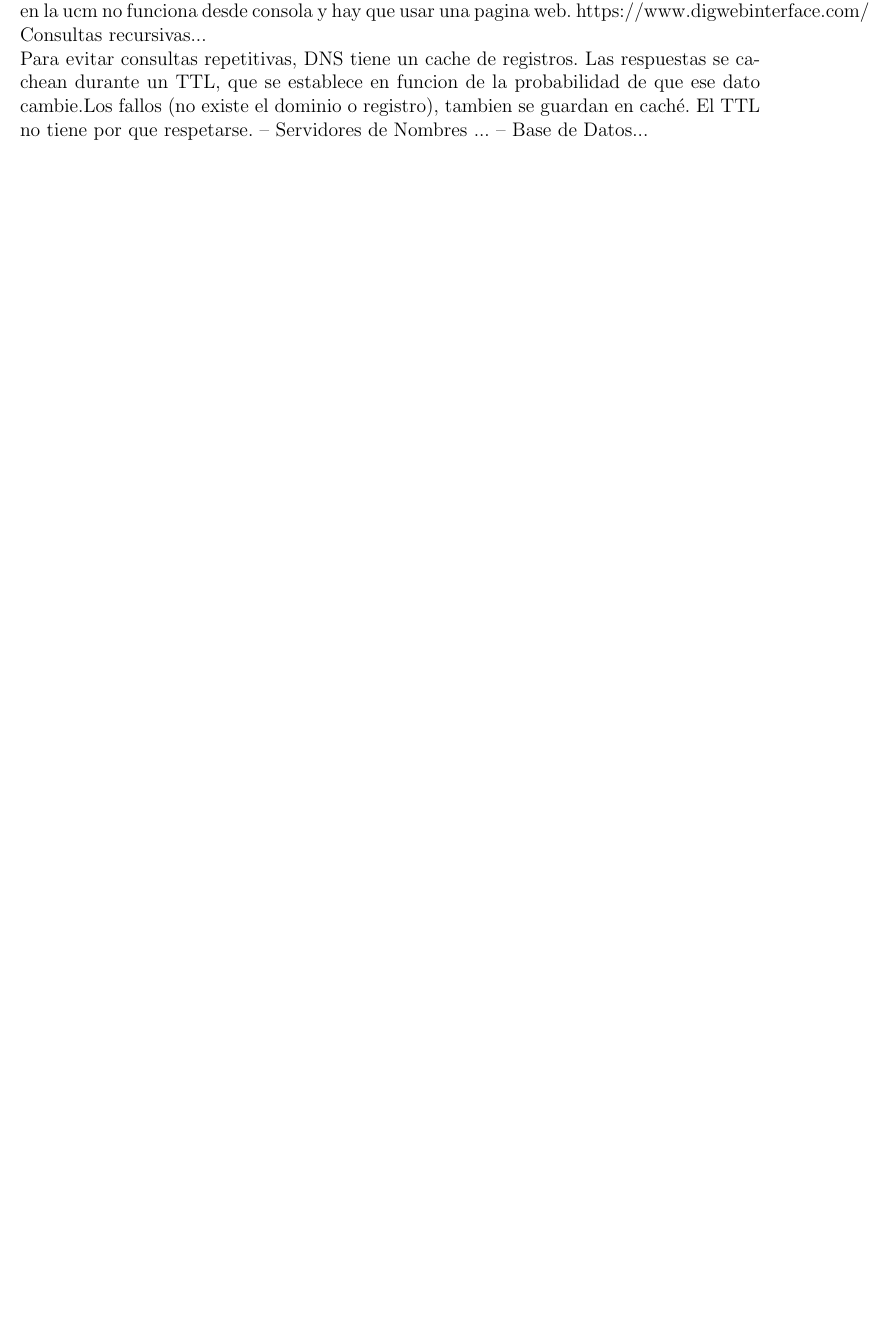
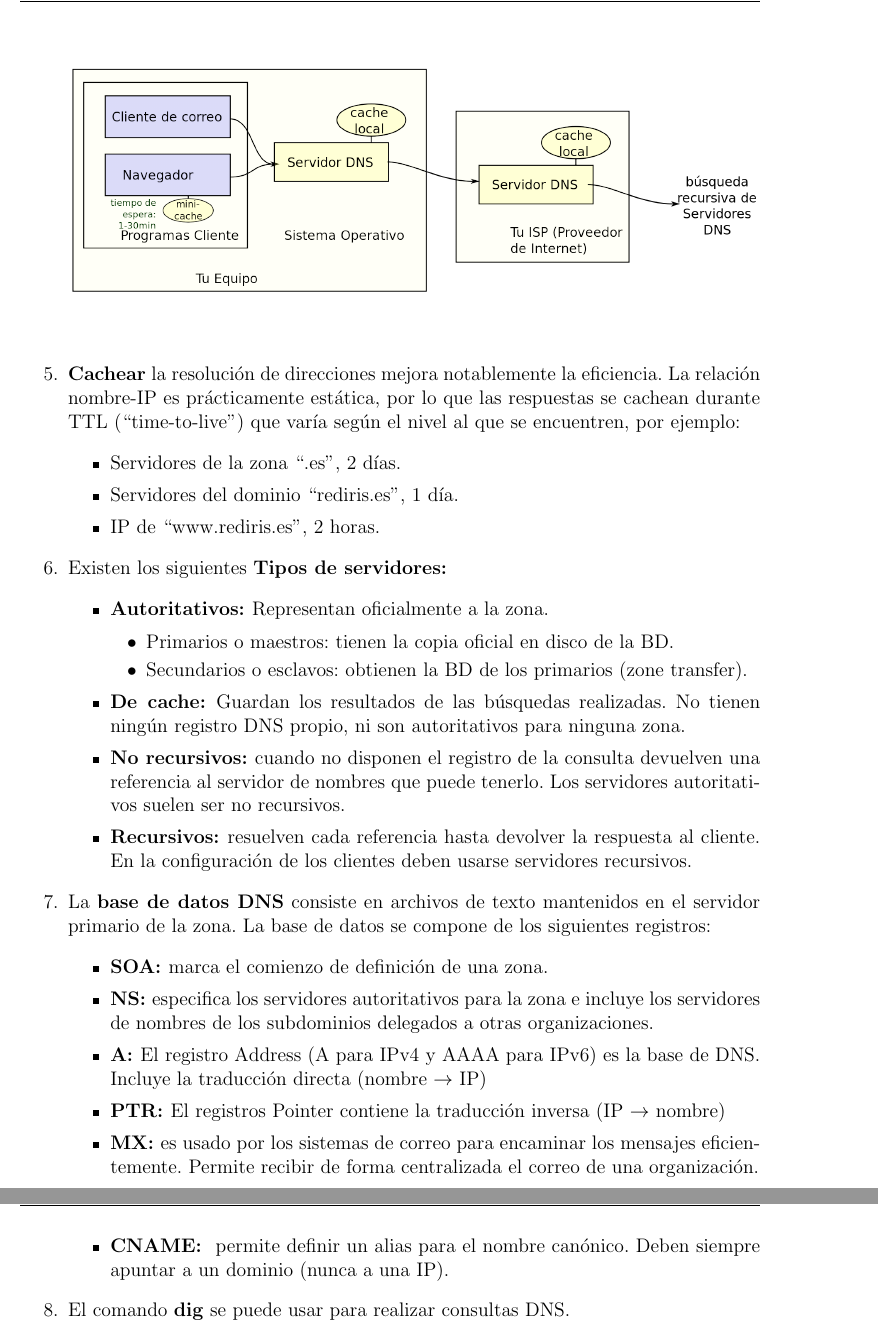
Before and after one commit to miguelarriba/Resumen_ASOR, a LaTeX thesis (main.tex, which reads redes.tex): part of page 33 of 39 before the commit and two parts of pages 35 and 36 of 41 after it, the two joined at a grey line, cut at the place of the change, the shorter picture padded with empty space. Compiled offline with pdfLaTeX.

Commit message:
Acabado resumen DNS

```diff
--- a/redes.tex
+++ b/redes.tex
@@ -658,4 +644,0 @@ dig @a root-servers.net informatica.ucm.es A.\\
-en la ucm no funciona desde consola y hay que usar una pagina web. https://www.digwebinterface.com/
-Consultas recursivas...\\Para evitar consultas repetitivas, DNS tiene un cache de registros. Las respuestas se cachean durante un TTL, que se establece en funcion de la probabilidad de que ese dato cambie.Los fallos (no existe el dominio o registro), tambien se guardan en caché. El TTL no tiene por que respetarse.
--- Servidores de Nombres ...
--- Base de Datos...
@@ -662,3 +667,33 @@ Consultas recursivas...\\Para evitar consultas repetitivas, DNS tiene un cache d
+    \begin{figure}[H]\centering\includegraphics[width=\textwidth]{img/DNS_Busqueda.png}\end{figure}
+    \item \textbf{Cachear} la resolución de direcciones mejora notablemente la eficiencia. La relación nombre-IP es prácticamente estática, por lo que las respuestas se cachean durante TTL (“time-to-live”) que varía según el nivel al que se encuentren, por ejemplo:
+    \begin{itemize}
+        \item Servidores de la zona \enquote{.es}, 2 días.
+        \item Servidores del dominio \enquote{rediris.es}, 1 día.
+        \item IP de \enquote{www.rediris.es}, 2 horas.
+    \end{itemize}
+    \item Existen los siguientes \textbf{Tipos de servidores:}
+    \begin{itemize}
+        \item \textbf{Autoritativos: }Representan oficialmente a la zona.
+        \begin{itemize}
+            \item Primarios o maestros: tienen la copia oficial en disco de la BD.
+            \item Secundarios o esclavos: obtienen la BD de los primarios (zone transfer).
+        \end{itemize}
+        \item \textbf{De cache: }Guardan los resultados de las búsquedas realizadas. No tienen ningún registro DNS propio, ni son autoritativos para ninguna zona.
+        \item \textbf{No recursivos: }cuando no disponen el registro de la consulta devuelven una referencia al servidor de nombres que puede tenerlo. Los servidores autoritativos suelen ser no recursivos.
+        \item \textbf{Recursivos: }resuelven cada referencia hasta devolver la respuesta al cliente. En la configuración de los clientes deben usarse servidores recursivos.
+    \end{itemize}
+    \item La \textbf{base de datos DNS} consiste en archivos de texto  mantenidos en el servidor primario de la zona. La base de datos se compone de los siguientes registros:
+    \begin{itemize}
+        \item \textbf{SOA: }marca el comienzo de definición de una zona.
+        \item \textbf{NS: }especifica los servidores autoritativos para la zona e incluye los servidores de nombres de los subdominios delegados a otras organizaciones.
+        \item \textbf{A: }El registro Address (A para IPv4 y AAAA para IPv6) es la base de DNS. Incluye la traducción directa (nombre $\rightarrow$ IP)
+        \item \textbf{PTR: }El registros Pointer contiene la traducción inversa (IP $\rightarrow$ nombre)
+        \item \textbf{MX: }es usado por los sistemas de correo para encaminar los mensajes eficientemente. Permite recibir de forma centralizada el correo de una organización.
+        \item \textbf{CNAME: } permite definir un alias para el nombre canónico. Deben siempre apuntar a un dominio (nunca a una IP).
+    \end{itemize}
+    \item El comando \textbf{dig} se puede usar para realizar consultas DNS.
+\end{enumerate}
+\newpage
 %%%%%%%%%%%
 \section{IPv6}
 IPv6 se crea como respuesta a las limitaciones de IPv4, tales como:
```
Also changed, not shown: img/DNS_Busqueda.png (added), img/DNS_Datagram.jpg (added), redes.tex (51 more changed lines).
